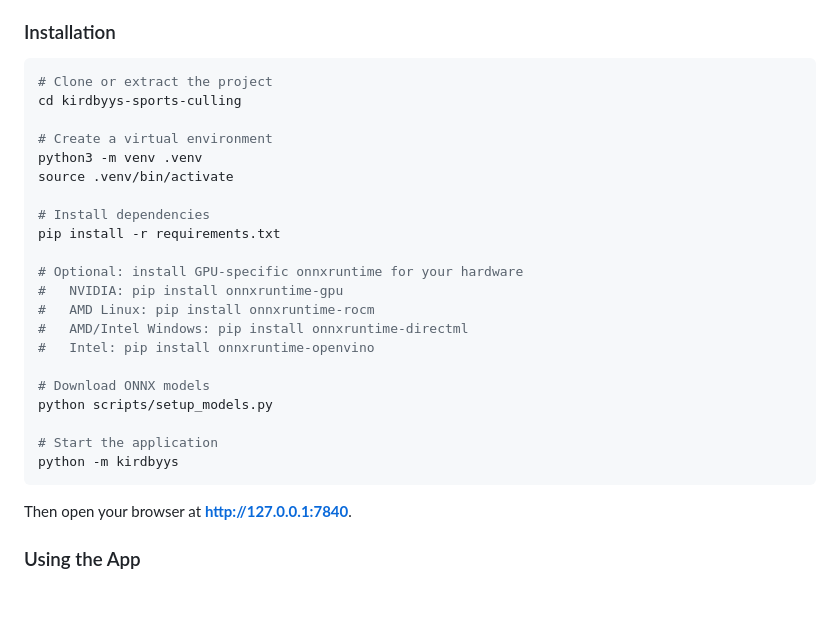
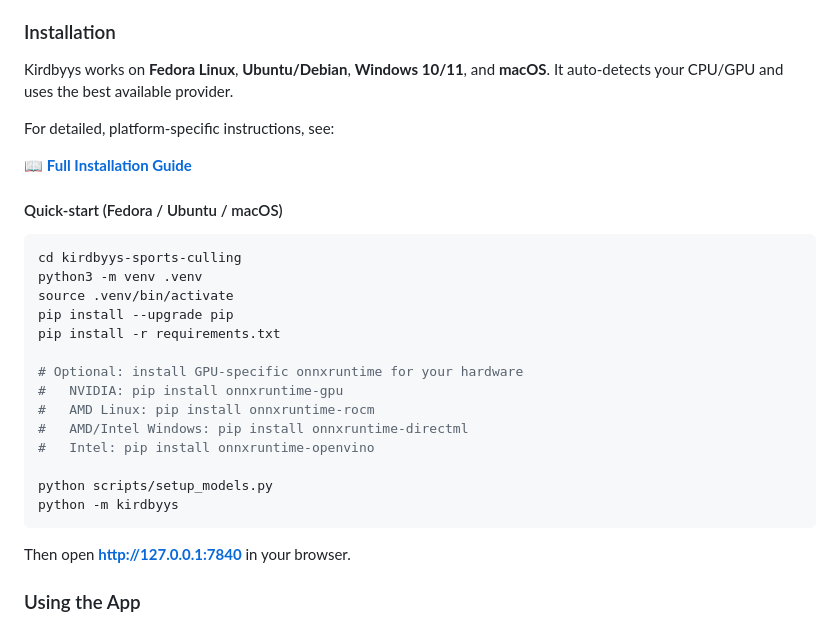
Before and after one commit to supermario3D1/kirdbyys-sports-culling, a Markdown page: README.md, the part around the change. Drawn GitHub-style; blank space fills up the shorter version.

````diff
--- a/README.md
+++ b/README.md
@@ -36,15 +36,19 @@ Kirdbyys analyzes thousands of sports photographs and automatically identifies t
 
 ### Installation
 
+Kirdbyys works on **Fedora Linux**, **Ubuntu/Debian**, **Windows 10/11**, and **macOS**. It auto-detects your CPU/GPU and uses the best available provider.
+
+For detailed, platform-specific instructions, see:
+
+📖 **[Full Installation Guide](docs/INSTALLATION.md)**
+
+#### Quick-start (Fedora / Ubuntu / macOS)
+
 ```bash
-# Clone or extract the project
 cd kirdbyys-sports-culling
-
-# Create a virtual environment
 python3 -m venv .venv
 source .venv/bin/activate
-
-# Install dependencies
+pip install --upgrade pip
 pip install -r requirements.txt
 
 # Optional: install GPU-specific onnxruntime for your hardware
@@ -53,14 +57,11 @@ pip install -r requirements.txt
 #   AMD/Intel Windows: pip install onnxruntime-directml
 #   Intel: pip install onnxruntime-openvino
 
-# Download ONNX models
 python scripts/setup_models.py
-
-# Start the application
 python -m kirdbyys
 ```
 
-Then open your browser at **http://127.0.0.1:7840**.
+Then open **http://127.0.0.1:7840** in your browser.
 
 ### Using the App
 
````
